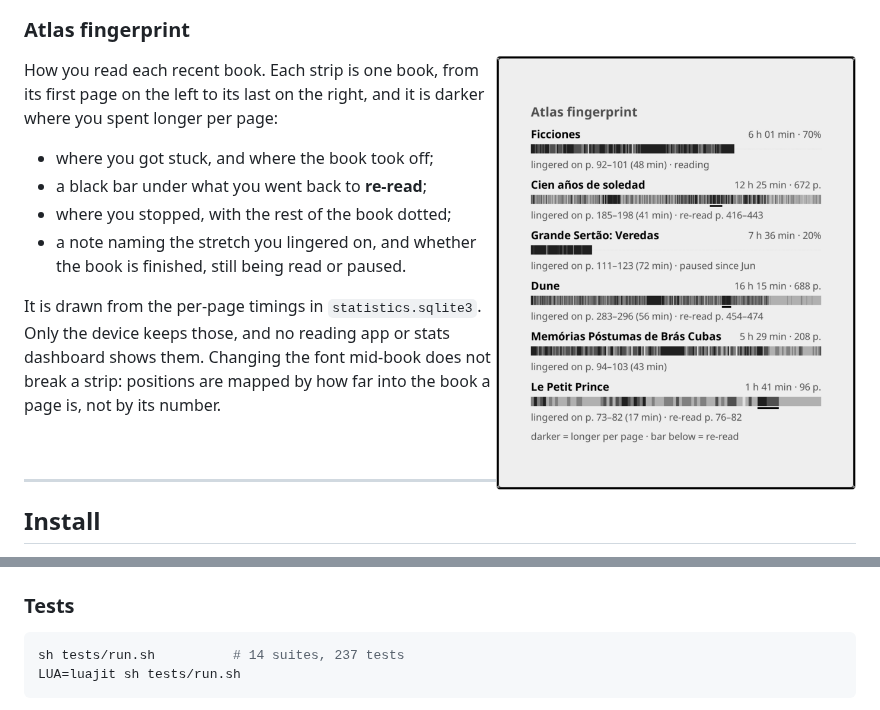
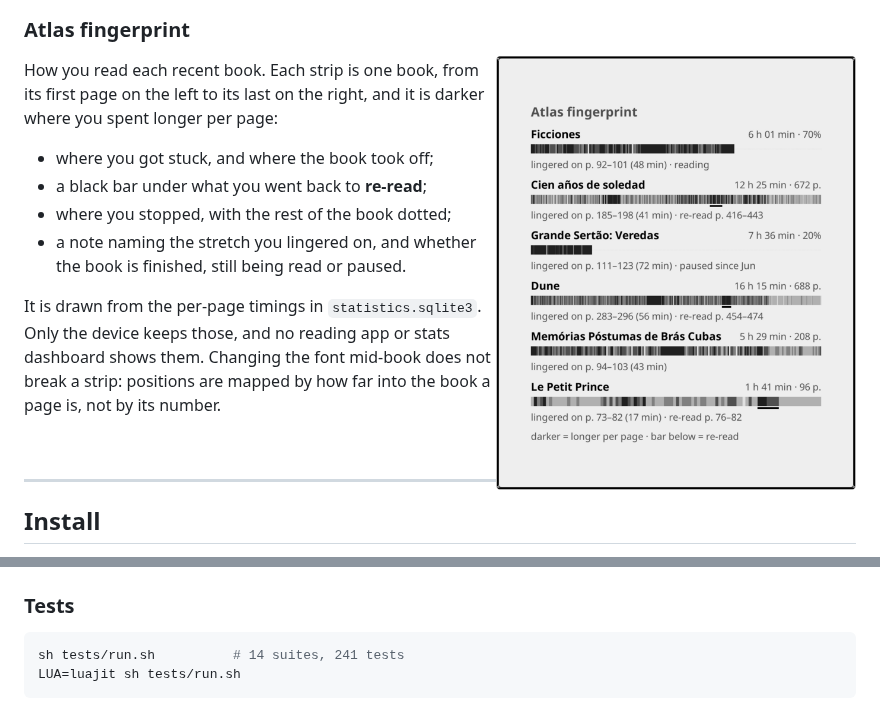
Before and after one commit to amycardoso/reading-atlas, a Markdown page: README.md, 2 parts joined by grey strips. Drawn GitHub-style; pictures changed too: docs/img/atlas-fingerprint.png.

Commit message:
fix: sixth review round on the fingerprint
- The reading threshold uses a time-weighted median pace, so a book
  flipped through for most of its pages no longer sets the pace to the
  flips and counts them as read (progress 1.0 on a book read to p. 100).
- The re-read bridge is at least one page; it was 0 under 100 pages.
- source: a clock moved back past the last query counts as due, so a
  corrected device clock does not freeze refreshes.
- With no room for one book and the legend, the legend goes first.
- Fenwick trees use bit.band(i, -i) where LuaJIT's bit module exists.
- The strip takes its greys from the caller's loader (atlas('ink'));
  one copy of the path code, one shared table.
- Dead 'revalidating' parameter removed; spec's step 0 updated.

14 suites, 241 tests.

Co-Authored-By: Claude Opus 5.5 <noreply@anthropic.com>
Claude-Session: https://claude.ai/code/session_01LhfcEz8c6JFzQbexeerFbu

````diff
--- a/README.md
+++ b/README.md
@@ -165,7 +165,7 @@ iteration speed.
 ### Tests
 
 ```sh
-sh tests/run.sh          # 14 suites, 237 tests
+sh tests/run.sh          # 14 suites, 241 tests
 LUA=luajit sh tests/run.sh
 ```
 
````
Also changed, not shown: docs/img/dashboard.png, 10 other files.
